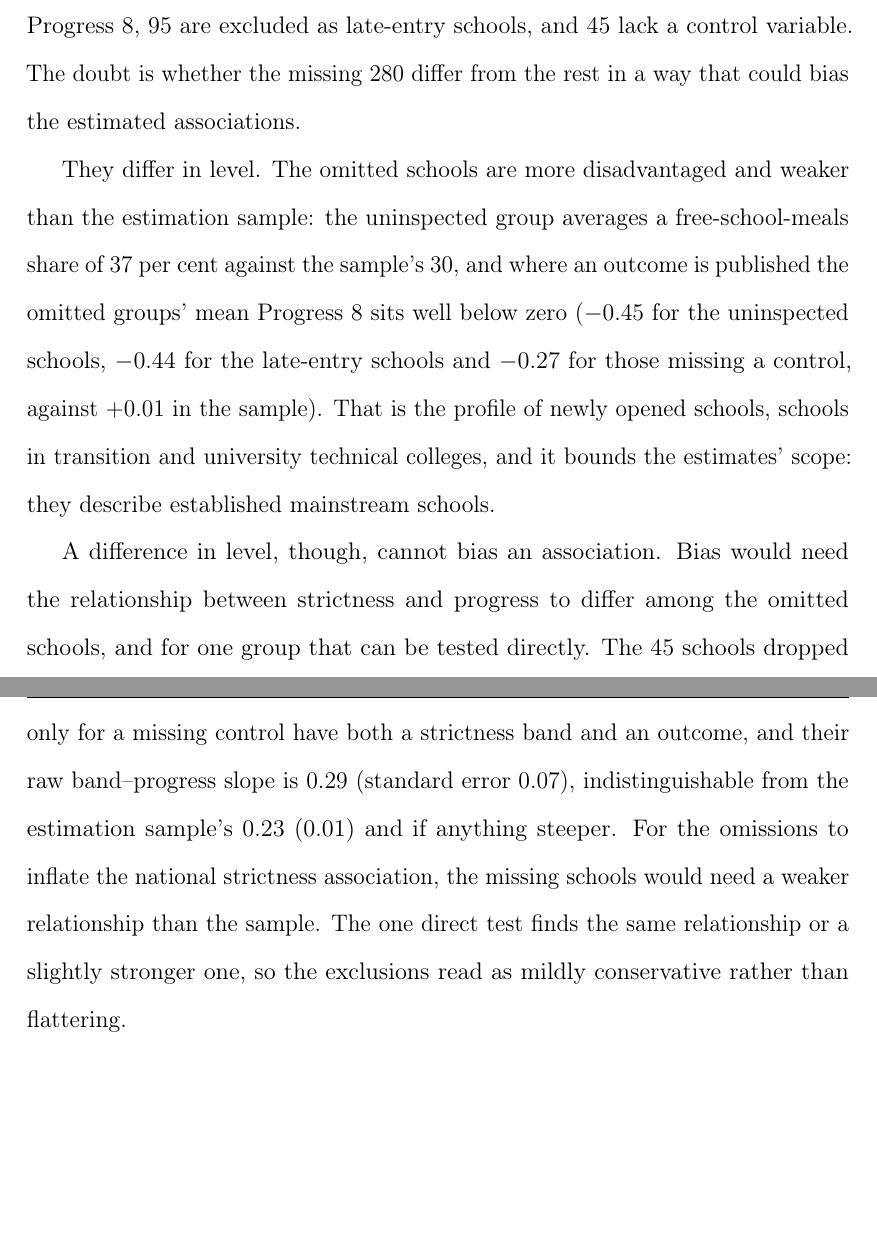
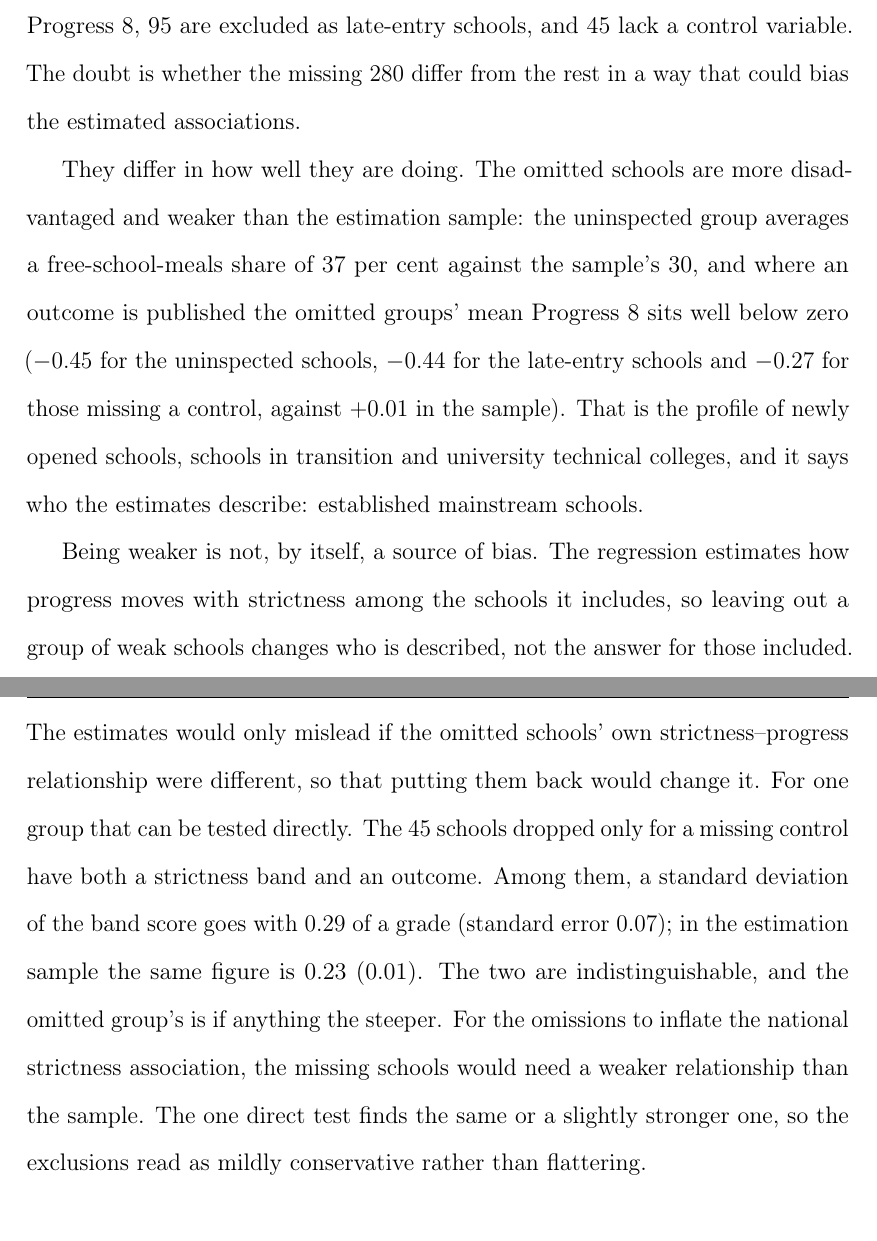
Before and after one commit to damianpphelan-cmd/phd-thesis-overleaf, a LaTeX thesis (main.tex, which reads chapters/03_paper2.tex): two parts of pages 145 and 146 of 171, joined at a grey line, cut so that both start at the same text, the shorter picture padded with empty space. Compiled offline with pdfLaTeX.

Commit message:
Omitted-schools check clarity

```diff
--- a/chapters/03_paper2.tex
+++ b/chapters/03_paper2.tex
@@ -813,9 +813,9 @@ The second measure, the E-value, asks the question without reference to the cont
 
 One further doubt concerns the national sample itself. The national regressions run on 3,052 of the 3,332 panel schools, and the footnote with the results gives the arithmetic: 60 schools have no scored inspection report, 80 no published Progress~8, 95 are excluded as late-entry schools, and 45 lack a control variable. The doubt is whether the missing 280 differ from the rest in a way that could bias the estimated associations.
 
-They differ in level. The omitted schools are more disadvantaged and weaker than the estimation sample: the uninspected group averages a free-school-meals share of 37 per cent against the sample's 30, and where an outcome is published the omitted groups' mean Progress~8 sits well below zero ($-0.45$ for the uninspected schools, $-0.44$ for the late-entry schools and $-0.27$ for those missing a control, against $+0.01$ in the sample). That is the profile of newly opened schools, schools in transition and university technical colleges, and it bounds the estimates' scope: they describe established mainstream schools.
+They differ in how well they are doing. The omitted schools are more disadvantaged and weaker than the estimation sample: the uninspected group averages a free-school-meals share of 37 per cent against the sample's 30, and where an outcome is published the omitted groups' mean Progress~8 sits well below zero ($-0.45$ for the uninspected schools, $-0.44$ for the late-entry schools and $-0.27$ for those missing a control, against $+0.01$ in the sample). That is the profile of newly opened schools, schools in transition and university technical colleges, and it says who the estimates describe: established mainstream schools.
 
-A difference in level, though, cannot bias an association. Bias would need the relationship between strictness and progress to differ among the omitted schools, and for one group that can be tested directly. The 45 schools dropped only for a missing control have both a strictness band and an outcome, and their raw band--progress slope is $0.29$ (standard error $0.07$), indistinguishable from the estimation sample's $0.23$ ($0.01$) and if anything steeper. For the omissions to inflate the national strictness association, the missing schools would need a weaker relationship than the sample. The one direct test finds the same relationship or a slightly stronger one, so the exclusions read as mildly conservative rather than flattering.
+Being weaker is not, by itself, a source of bias. The regression estimates how progress moves with strictness among the schools it includes, so leaving out a group of weak schools changes who is described, not the answer for those included. The estimates would only mislead if the omitted schools' own strictness--progress relationship were different, so that putting them back would change it. For one group that can be tested directly. The 45 schools dropped only for a missing control have both a strictness band and an outcome. Among them, a standard deviation of the band score goes with $0.29$ of a grade (standard error $0.07$); in the estimation sample the same figure is $0.23$ ($0.01$). The two are indistinguishable, and the omitted group's is if anything the steeper. For the omissions to inflate the national strictness association, the missing schools would need a weaker relationship than the sample. The one direct test finds the same or a slightly stronger one, so the exclusions read as mildly conservative rather than flattering.
 
 \section{Additional Tables}
 \label{app:3A:tables}
```
